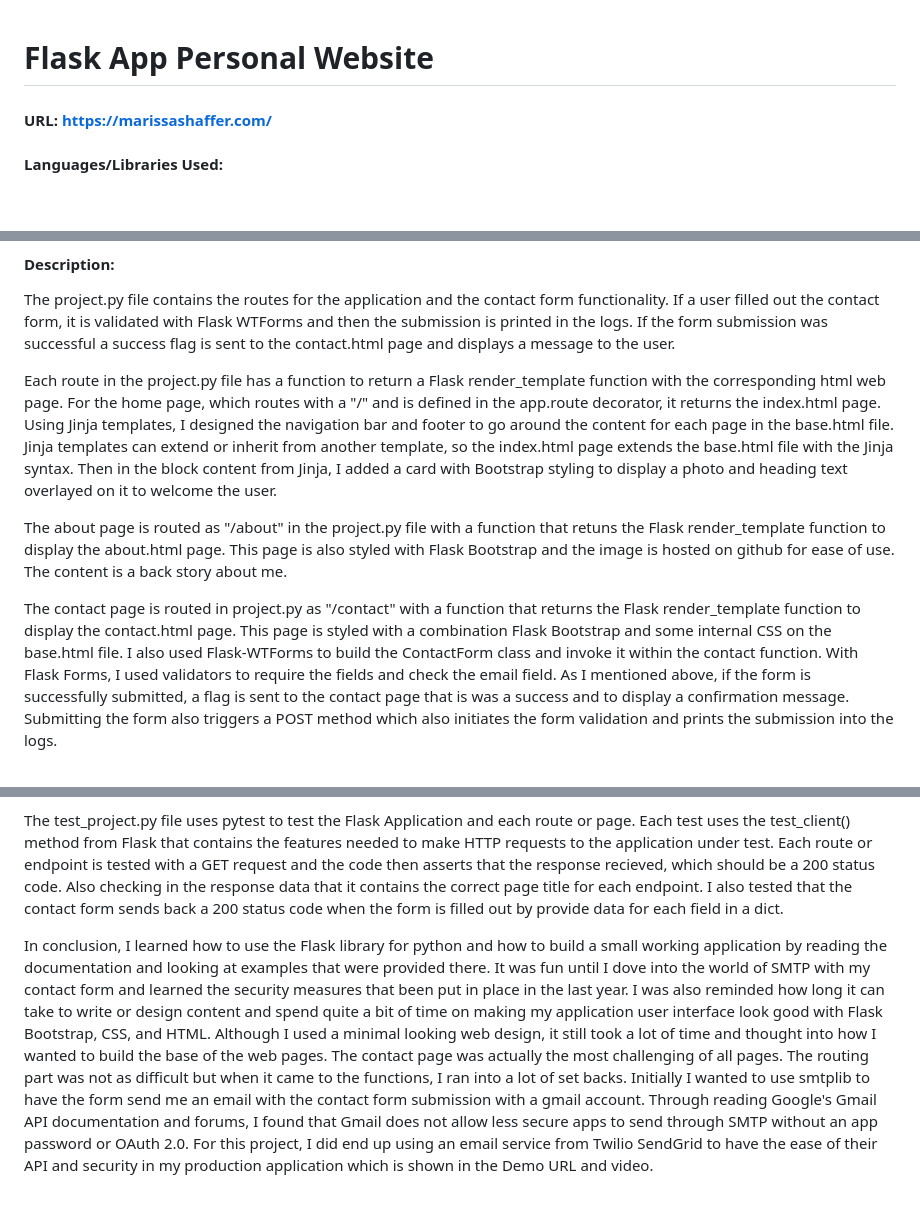
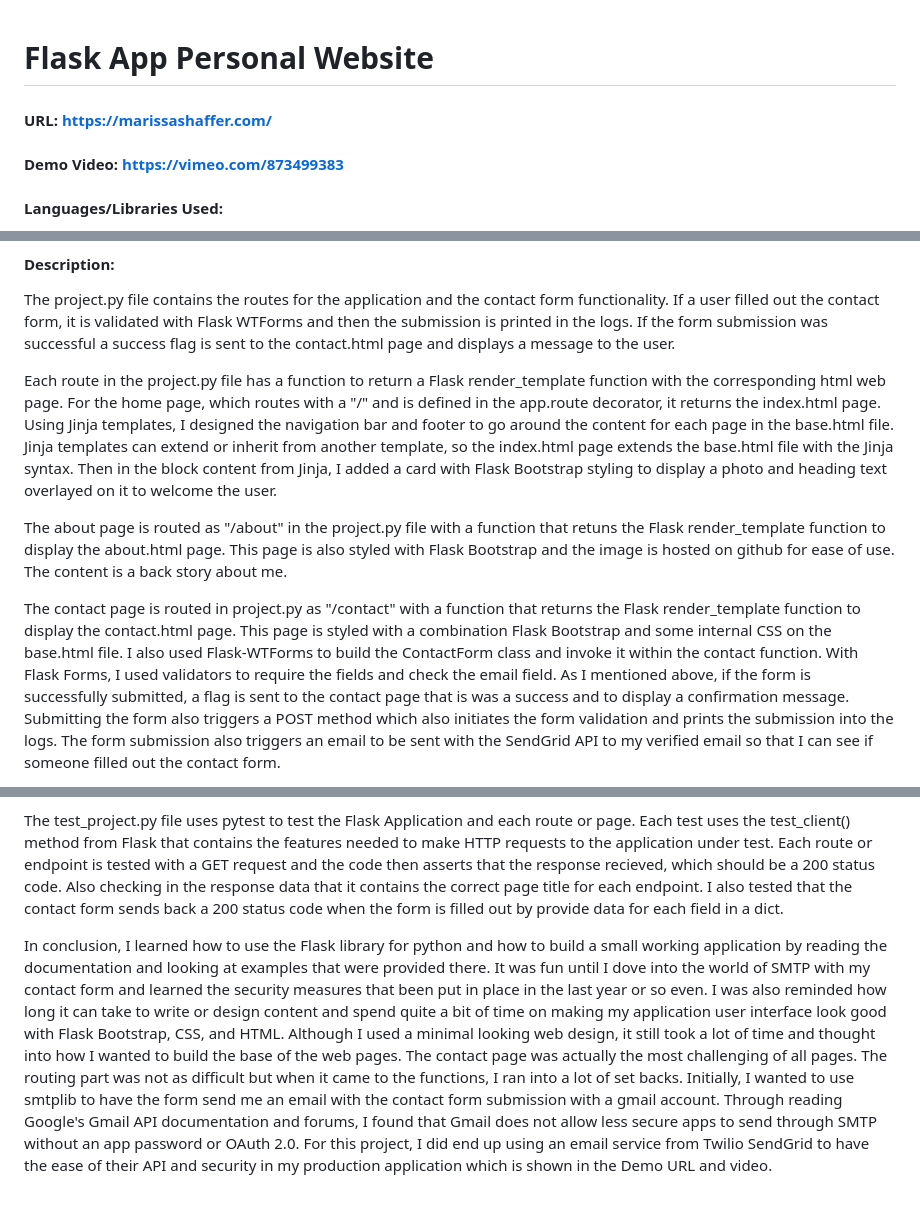
Before and after one commit to marissa-shaffer/final-cs50p-project, a Markdown page: README.md, 3 parts joined by grey strips. Rendered like a GitHub page; blank space fills up the shorter version.

Commit message:
Updated with demo video link and copy corrections

```diff
--- a/README.md
+++ b/README.md
@@ -1,5 +1,6 @@
 # Flask App Personal Website
 #### URL: https://marissashaffer.com/
+#### Demo Video: https://vimeo.com/873499383
 #### Languages/Libraries Used:
 * Python
   * Flask
@@ -14,9 +15,9 @@
 #### Description:
 The project.py file contains the routes for the application and the contact form functionality. If a user filled out the contact form, it is validated with Flask WTForms and then the submission is printed in the logs. If the form submission was successful a success flag is sent to the contact.html page and displays a message to the user.
 
-Each route in the project.py file has a function to return a Flask render_template function with the corresponding html web page. For the home page, which routes with a "/" and is defined in the app.route decorator, it returns the index.html page. Using Jinja templates, I designed the navigation bar and footer to go around the content for each page in the base.html file. Jinja templates can extend or inherit from another template, so the index.html page extends the base.html file with the Jinja syntax. Then in the block content from Jinja, I added a card with Bootstrap styling to display a photo and heading text overlayed on it to welcome the user.
+Each route in the project.py file has a function to return a Flask render_template function with the corresponding html web page. For the home page, which routes with a "/" and is defined in the app.route decorator, it returns the index.html page. Using Jinja templates, I designed the navigation bar and footer to go around the content for each page in the base.html file. Jinja templates can extend or inherit from another template, so the index.html page extends the base.html file with the Jinja syntax. Then in the block content from Jinja, I added a card with Flask Bootstrap styling to display a photo and heading text overlayed on it to welcome the user.
 
 The about page is routed as "/about" in the project.py file with a function that retuns the Flask render_template function to display the about.html page. This page is also styled with Flask Bootstrap and the image is hosted on github for ease of use. The content is a back story about me.
 
-The contact page is routed in project.py as "/contact" with a function that returns the Flask render_template function to display the contact.html page. This page is styled with a combination Flask Bootstrap and some internal CSS on the base.html file. I also used Flask-WTForms to build the ContactForm class and invoke it within the contact function. With Flask Forms, I used validators to require the fields and check the email field. As I mentioned above, if the form is successfully submitted, a flag is sent to the contact page that is was a success and to display a confirmation message. Submitting the form also triggers a POST method which also initiates the form validation and prints the submission into the logs.
+The contact page is routed in project.py as "/contact" with a function that returns the Flask render_template function to display the contact.html page. This page is styled with a combination Flask Bootstrap and some internal CSS on the base.html file. I also used Flask-WTForms to build the ContactForm class and invoke it within the contact function. With Flask Forms, I used validators to require the fields and check the email field. As I mentioned above, if the form is successfully submitted, a flag is sent to the contact page that is was a success and to display a confirmation message. Submitting the form also triggers a POST method which also initiates the form validation and prints the submission into the logs. The form submission also triggers an email to be sent with the SendGrid API to my verified email so that I can see if someone filled out the contact form.
 
@@ -24,4 +25,4 @@ As for my design choices, I took time to think about what I really wanted to do
 
 The test_project.py file uses pytest to test the Flask Application and each route or page. Each test uses the test_client() method from Flask that contains the features needed to make HTTP requests to the application under test. Each route or endpoint is tested with a GET request and the code then asserts that the response recieved, which should be a 200 status code. Also checking in the response data that it contains the correct page title for each endpoint. I also tested that the contact form sends back a 200 status code when the form is filled out by provide data for each field in a dict.
 
-In conclusion, I learned how to use the Flask library for python and how to build a small working application by reading the documentation and looking at examples that were provided there. It was fun until I dove into the world of SMTP with my contact form and learned the security measures that been put in place in the last year. I was also reminded how long it can take to write or design content and spend quite a bit of time on making my application user interface look good with Flask Bootstrap, CSS, and HTML. Although I used a minimal looking web design, it still took a lot of time and thought into how I wanted to build the base of the web pages. The contact page was actually the most challenging of all pages. The routing part was not as difficult but when it came to the functions, I ran into a lot of set backs. Initially I wanted to use smtplib to have the form send me an email with the contact form submission with a gmail account. Through reading Google's Gmail API documentation and forums, I found that Gmail does not allow less secure apps to send through SMTP without an app password or OAuth 2.0. For this project, I did end up using an email service from Twilio SendGrid to have the ease of their API and security in my production application which is shown in the Demo URL and video.
+In conclusion, I learned how to use the Flask library for python and how to build a small working application by reading the documentation and looking at examples that were provided there. It was fun until I dove into the world of SMTP with my contact form and learned the security measures that been put in place in the last year or so even. I was also reminded how long it can take to write or design content and spend quite a bit of time on making my application user interface look good with Flask Bootstrap, CSS, and HTML. Although I used a minimal looking web design, it still took a lot of time and thought into how I wanted to build the base of the web pages. The contact page was actually the most challenging of all pages. The routing part was not as difficult but when it came to the functions, I ran into a lot of set backs. Initially, I wanted to use smtplib to have the form send me an email with the contact form submission with a gmail account. Through reading Google's Gmail API documentation and forums, I found that Gmail does not allow less secure apps to send through SMTP without an app password or OAuth 2.0. For this project, I did end up using an email service from Twilio SendGrid to have the ease of their API and security in my production application which is shown in the Demo URL and video.
```
Also changed, not shown: other parts of README.md (+1 -1 lines).
